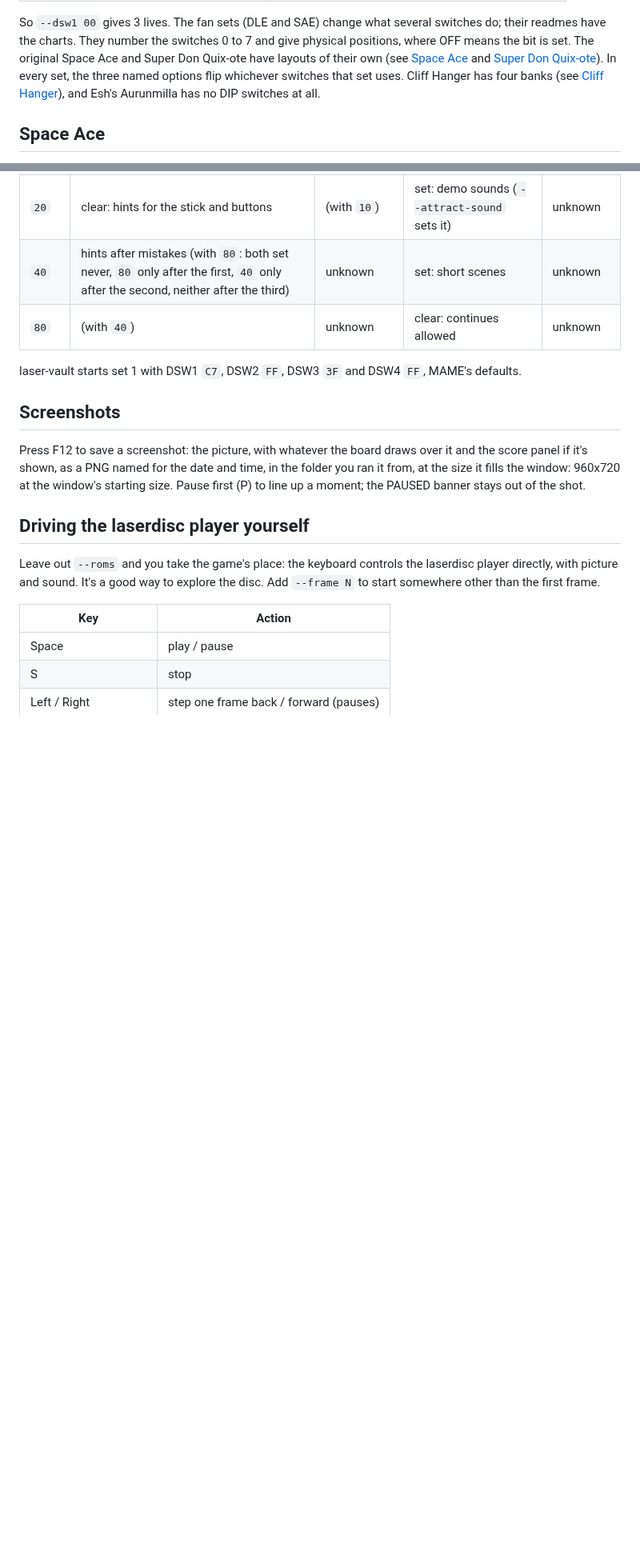
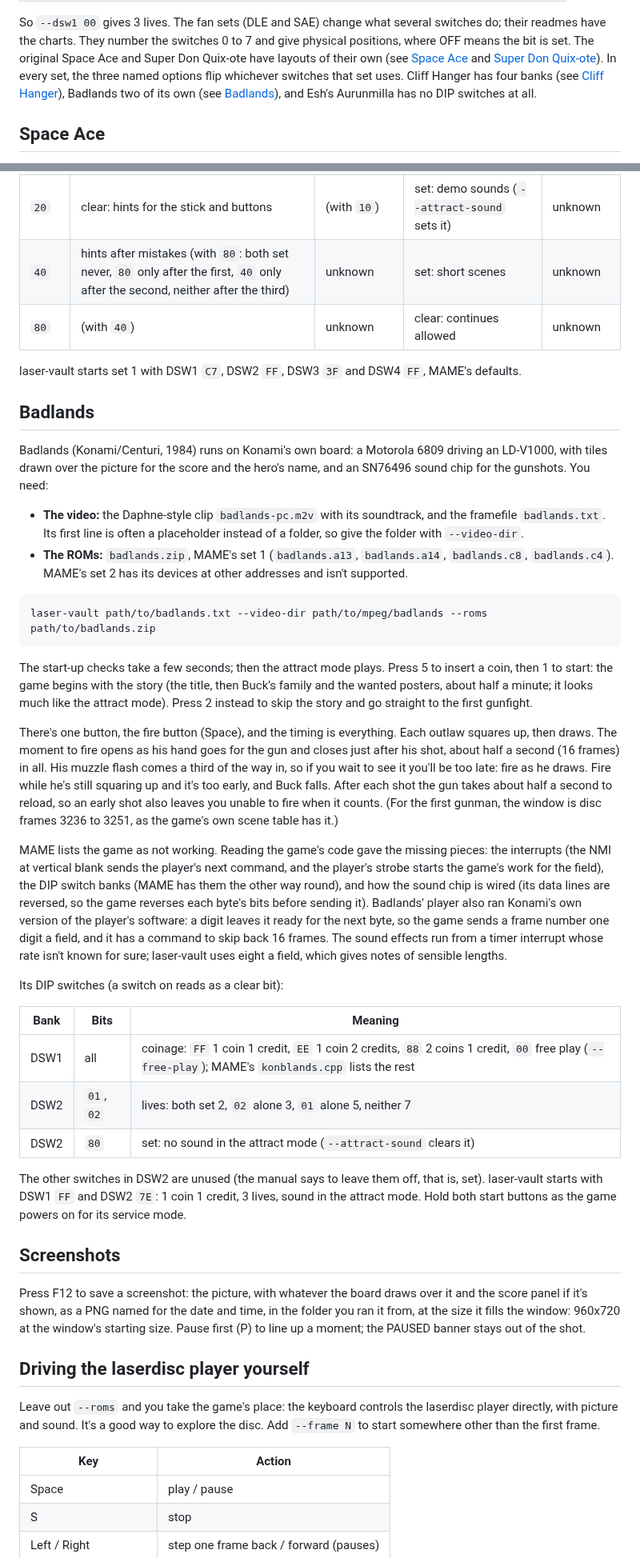
Before and after one commit to jeffnyman/laser-vault, a Markdown page: PLAYING.md, 2 parts joined by grey strips. Shown at 80% size. Rendered like a GitHub page; blank space fills up the shorter version.

````diff
--- a/PLAYING.md
+++ b/PLAYING.md
@@ -216,8 +217,9 @@ and give physical positions, where OFF means the bit is set. The original
 Space Ace and Super Don Quix-ote have layouts of their own (see
 [Space Ace](#space-ace) and [Super Don Quix-ote](#super-don-quix-ote)). In
 every set, the three named options flip whichever switches that set uses.
-Cliff Hanger has four banks (see [Cliff Hanger](#cliff-hanger)), and Esh's
-Aurunmilla has no DIP switches at all.
+Cliff Hanger has four banks (see [Cliff Hanger](#cliff-hanger)), Badlands
+two of its own (see [Badlands](#badlands)), and Esh's Aurunmilla has no DIP
+switches at all.
 
 ## Space Ace
 
@@ -394,6 +396,64 @@ clear bit):
 laser-vault starts set 1 with DSW1 `C7`, DSW2 `FF`, DSW3 `3F` and DSW4
 `FF`, MAME's defaults.
 
+## Badlands
+
+Badlands (Konami/Centuri, 1984) runs on Konami's own board: a Motorola 6809
+driving an LD-V1000, with tiles drawn over the picture for the score and
+the hero's name, and an SN76496 sound chip for the gunshots. You need:
+
+- **The video:** the Daphne-style clip `badlands-pc.m2v` with its
+  soundtrack, and the framefile `badlands.txt`. Its first line is often a
+  placeholder instead of a folder, so give the folder with `--video-dir`.
+- **The ROMs:** `badlands.zip`, MAME's set 1 (`badlands.a13`,
+  `badlands.a14`, `badlands.c8`, `badlands.c4`). MAME's set 2 has its
+  devices at other addresses and isn't supported.
+
+```
+laser-vault path/to/badlands.txt --video-dir path/to/mpeg/badlands --roms path/to/badlands.zip
+```
+
+The start-up checks take a few seconds; then the attract mode plays. Press 5
+to insert a coin, then 1 to start: the game begins with the story (the
+title, then Buck's family and the wanted posters, about half a minute; it
+looks much like the attract mode). Press 2 instead to skip the story and go
+straight to the first gunfight.
+
+There's one button, the fire button (Space), and the timing is everything.
+Each outlaw squares up, then draws. The moment to fire opens as his hand
+goes for the gun and closes just after his shot, about half a second (16
+frames) in all. His muzzle flash comes a third of the way in, so if you
+wait to see it you'll be too late: fire as he draws. Fire while he's still
+squaring up and it's too early, and Buck falls. After each shot the gun
+takes about half a second to reload, so an early shot also leaves you
+unable to fire when it counts. (For the first gunman, the window is disc
+frames 3236 to 3251, as the game's own scene table has it.)
+
+MAME lists the game as not working. Reading the game's code gave the
+missing pieces: the interrupts (the NMI at vertical blank sends the
+player's next command, and the player's strobe starts the game's work for
+the field), the DIP switch banks (MAME has them the other way round), and
+how the sound chip is wired (its data lines are reversed, so the game
+reverses each byte's bits before sending it). Badlands' player also ran
+Konami's own version of the player's software: a digit leaves it ready
+for the next byte, so the game sends a frame number one digit a field, and
+it has a command to skip back 16 frames. The sound effects run from a timer
+interrupt whose rate isn't known for sure; laser-vault uses eight a field,
+which gives notes of sensible lengths.
+
+Its DIP switches (a switch on reads as a clear bit):
+
+| Bank | Bits | Meaning |
+|------|------|---------|
+| DSW1 | all  | coinage: `FF` 1 coin 1 credit, `EE` 1 coin 2 credits, `88` 2 coins 1 credit, `00` free play (`--free-play`); MAME's `konblands.cpp` lists the rest |
+| DSW2 | `01`, `02` | lives: both set 2, `02` alone 3, `01` alone 5, neither 7 |
+| DSW2 | `80` | set: no sound in the attract mode (`--attract-sound` clears it) |
+
+The other switches in DSW2 are unused (the manual says to leave them off,
+that is, set). laser-vault starts with DSW1 `FF` and DSW2 `7E`: 1 coin 1
+credit, 3 lives, sound in the attract mode. Hold both start buttons as the
+game powers on for its service mode.
+
 ## Screenshots
 
 Press F12 to save a screenshot: the picture, with whatever the board draws
````
Also changed, not shown: other parts of PLAYING.md (+4 -3 lines), DEVELOPING.md (+10 -3 lines), README.md (+17 -2 lines), assets/bl-play-1.png (added), assets/bl-title-2066.png (added), 11 other files.
